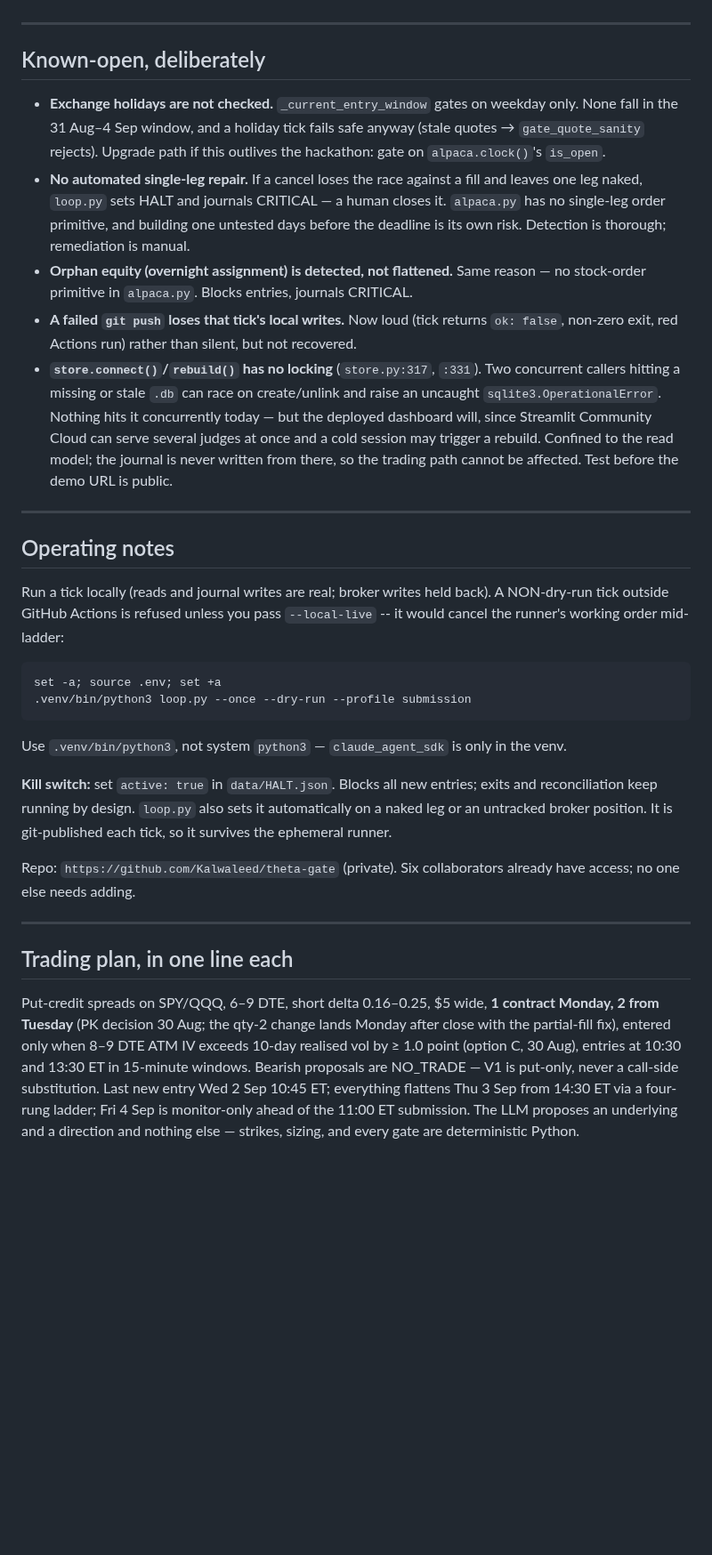
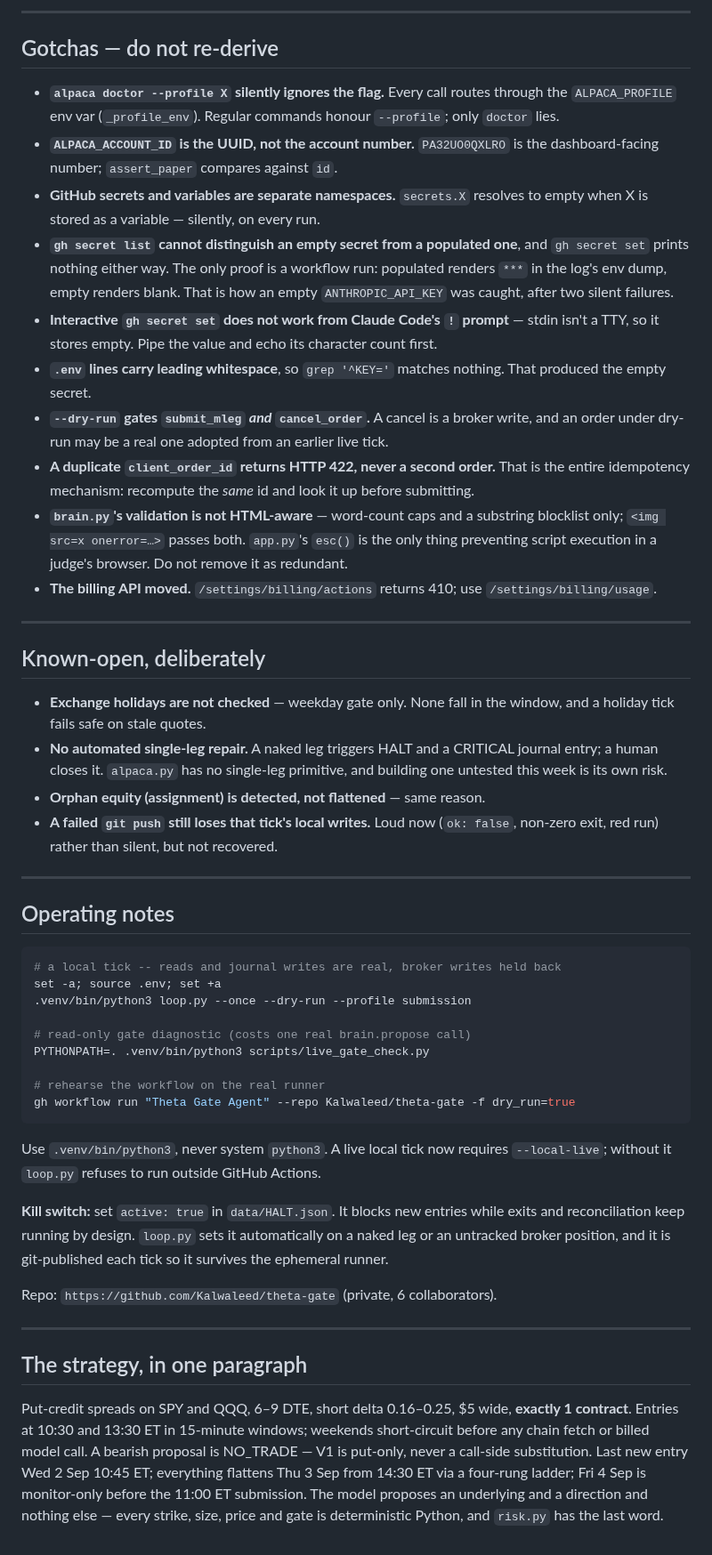
Before and after one commit to Kalwaleed/theta-gate, a Markdown page: docs/HANDOFF.md, the part around one of its changes. Shown at 89% size. GitHub-like rendering; blank space fills up the shorter version.

````diff
--- a/docs/HANDOFF.md
+++ b/docs/HANDOFF.md
@@ -80,33 +76,51 @@ It mirrors `loop.py`'s entry pipeline exactly (same functions, same order) but i
+---
+
+## Gotchas — do not re-derive
+
+- **`alpaca doctor --profile X` silently ignores the flag.** Every call routes through the `ALPACA_PROFILE` env var (`_profile_env`). Regular commands honour `--profile`; only `doctor` lies.
+- **`ALPACA_ACCOUNT_ID` is the UUID, not the account number.** `PA32UO0QXLRO` is the dashboard-facing number; `assert_paper` compares against `id`.
+- **GitHub secrets and variables are separate namespaces.** `secrets.X` resolves to empty when X is stored as a variable — silently, on every run.
+- **`gh secret list` cannot distinguish an empty secret from a populated one**, and `gh secret set` prints nothing either way. The only proof is a workflow run: populated renders `***` in the log's env dump, empty renders blank. That is how an empty `ANTHROPIC_API_KEY` was caught, after two silent failures.
+- **Interactive `gh secret set` does not work from Claude Code's `!` prompt** — stdin isn't a TTY, so it stores empty. Pipe the value and echo its character count first.
+- **`.env` lines carry leading whitespace**, so `grep '^KEY='` matches nothing. That produced the empty secret.
+- **`--dry-run` gates `submit_mleg` *and* `cancel_order`.** A cancel is a broker write, and an order under dry-run may be a real one adopted from an earlier live tick.
+- **A duplicate `client_order_id` returns HTTP 422, never a second order.** That is the entire idempotency mechanism: recompute the *same* id and look it up before submitting.
+- **`brain.py`'s validation is not HTML-aware** — word-count caps and a substring blocklist only; `<img src=x onerror=…>` passes both. `app.py`'s `esc()` is the only thing preventing script execution in a judge's browser. Do not remove it as redundant.
+- **The billing API moved.** `/settings/billing/actions` returns 410; use `/settings/billing/usage`.
 
 ---
 
 ## Known-open, deliberately
 
-- **Exchange holidays are not checked.** `_current_entry_window` gates on weekday only. None fall in the 31 Aug–4 Sep window, and a holiday tick fails safe anyway (stale quotes → `gate_quote_sanity` rejects). Upgrade path if this outlives the hackathon: gate on `alpaca.clock()`'s `is_open`.
-- **No automated single-leg repair.** If a cancel loses the race against a fill and leaves one leg naked, `loop.py` sets HALT and journals CRITICAL — a human closes it. `alpaca.py` has no single-leg order primitive, and building one untested days before the deadline is its own risk. Detection is thorough; remediation is manual.
-- **Orphan equity (overnight assignment) is detected, not flattened.** Same reason — no stock-order primitive in `alpaca.py`. Blocks entries, journals CRITICAL.
-- **A failed `git push` loses that tick's local writes.** Now loud (tick returns `ok: false`, non-zero exit, red Actions run) rather than silent, but not recovered.
-- **`store.connect()`/`rebuild()` has no locking** (`store.py:317`, `:331`). Two concurrent callers hitting a missing or stale `.db` can race on create/unlink and raise an uncaught `sqlite3.OperationalError`. Nothing hits it concurrently today — but the deployed dashboard will, since Streamlit Community Cloud can serve several judges at once and a cold session may trigger a rebuild. Confined to the read model; the journal is never written from there, so the trading path cannot be affected. Test before the demo URL is public.
+- **Exchange holidays are not checked** — weekday gate only. None fall in the window, and a holiday tick fails safe on stale quotes.
+- **No automated single-leg repair.** A naked leg triggers HALT and a CRITICAL journal entry; a human closes it. `alpaca.py` has no single-leg primitive, and building one untested this week is its own risk.
+- **Orphan equity (assignment) is detected, not flattened** — same reason.
+- **A failed `git push` still loses that tick's local writes.** Loud now (`ok: false`, non-zero exit, red run) rather than silent, but not recovered.
 
 ---
 
 ## Operating notes
 
-Run a tick locally (reads and journal writes are real; broker writes held back). A NON-dry-run tick outside GitHub Actions is refused unless you pass `--local-live` -- it would cancel the runner's working order mid-ladder:
-
 ```bash
+# a local tick -- reads and journal writes are real, broker writes held back
 set -a; source .env; set +a
 .venv/bin/python3 loop.py --once --dry-run --profile submission
+
+# read-only gate diagnostic (costs one real brain.propose call)
+PYTHONPATH=. .venv/bin/python3 scripts/live_gate_check.py
+
+# rehearse the workflow on the real runner
+gh workflow run "Theta Gate Agent" --repo Kalwaleed/theta-gate -f dry_run=true
 ```
 
-Use `.venv/bin/python3`, not system `python3` — `claude_agent_sdk` is only in the venv.
+Use `.venv/bin/python3`, never system `python3`. A live local tick now requires `--local-live`; without it `loop.py` refuses to run outside GitHub Actions.
 
-**Kill switch:** set `active: true` in `data/HALT.json`. Blocks all new entries; exits and reconciliation keep running by design. `loop.py` also sets it automatically on a naked leg or an untracked broker position. It is git-published each tick, so it survives the ephemeral runner.
+**Kill switch:** set `active: true` in `data/HALT.json`. It blocks new entries while exits and reconciliation keep running by design. `loop.py` sets it automatically on a naked leg or an untracked broker position, and it is git-published each tick so it survives the ephemeral runner.
 
-Repo: `https://github.com/Kalwaleed/theta-gate` (private). Six collaborators already have access; no one else needs adding.
+Repo: `https://github.com/Kalwaleed/theta-gate` (private, 6 collaborators).
 
 ---
 
-## Trading plan, in one line each
+## The strategy, in one paragraph
 
-Put-credit spreads on SPY/QQQ, 6–9 DTE, short delta 0.16–0.25, $5 wide, **1 contract Monday, 2 from Tuesday** (PK decision 30 Aug; the qty-2 change lands Monday after close with the partial-fill fix), entered only when 8–9 DTE ATM IV exceeds 10-day realised vol by ≥ 1.0 point (option C, 30 Aug), entries at 10:30 and 13:30 ET in 15-minute windows. Bearish proposals are NO_TRADE — V1 is put-only, never a call-side substitution. Last new entry Wed 2 Sep 10:45 ET; everything flattens Thu 3 Sep from 14:30 ET via a four-rung ladder; Fri 4 Sep is monitor-only ahead of the 11:00 ET submission. The LLM proposes an underlying and a direction and nothing else — strikes, sizing, and every gate are deterministic Python.
+Put-credit spreads on SPY and QQQ, 6–9 DTE, short delta 0.16–0.25, $5 wide, **exactly 1 contract**. Entries at 10:30 and 13:30 ET in 15-minute windows; weekends short-circuit before any chain fetch or billed model call. A bearish proposal is NO_TRADE — V1 is put-only, never a call-side substitution. Last new entry Wed 2 Sep 10:45 ET; everything flattens Thu 3 Sep from 14:30 ET via a four-rung ladder; Fri 4 Sep is monitor-only before the 11:00 ET submission. The model proposes an underlying and a direction and nothing else — every strike, size, price and gate is deterministic Python, and `risk.py` has the last word.
````
Also changed, not shown: other parts of docs/HANDOFF.md (+54 -58 lines).
